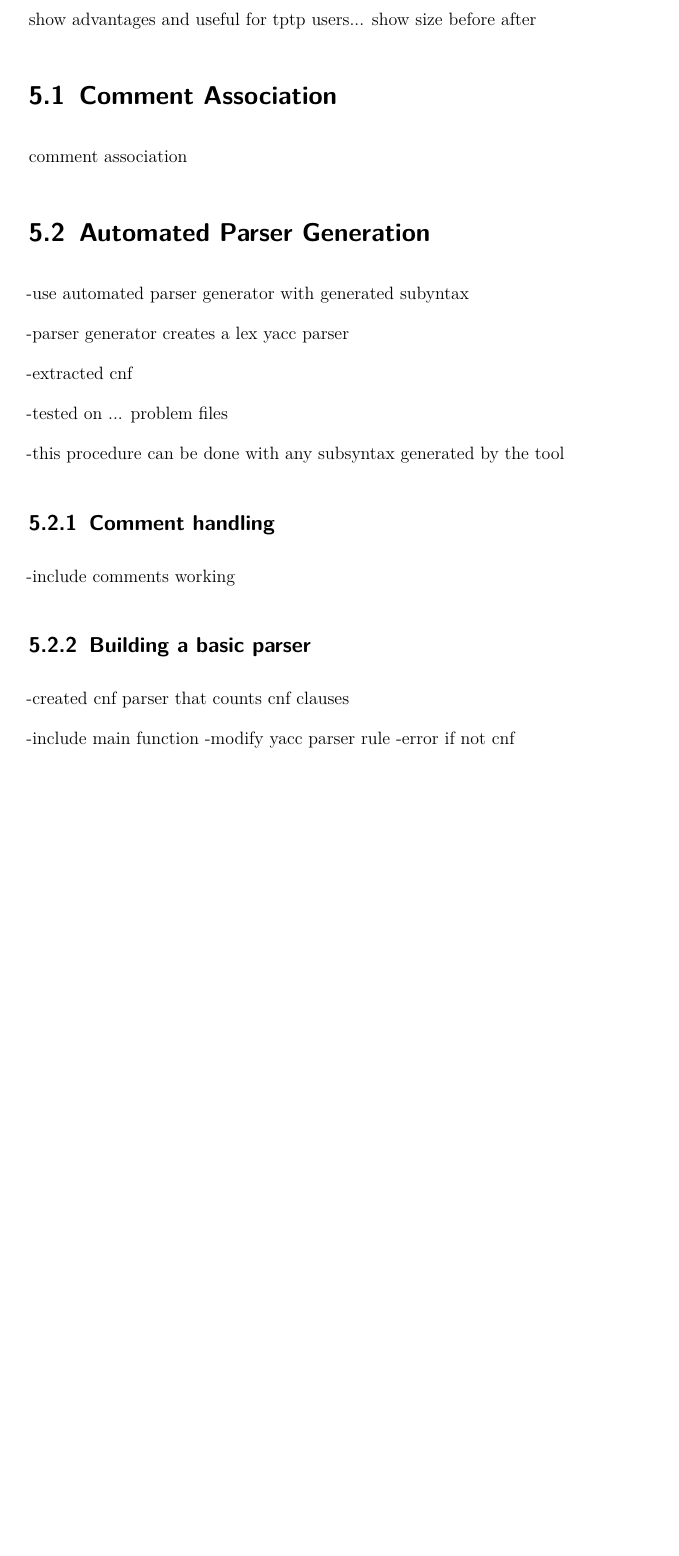
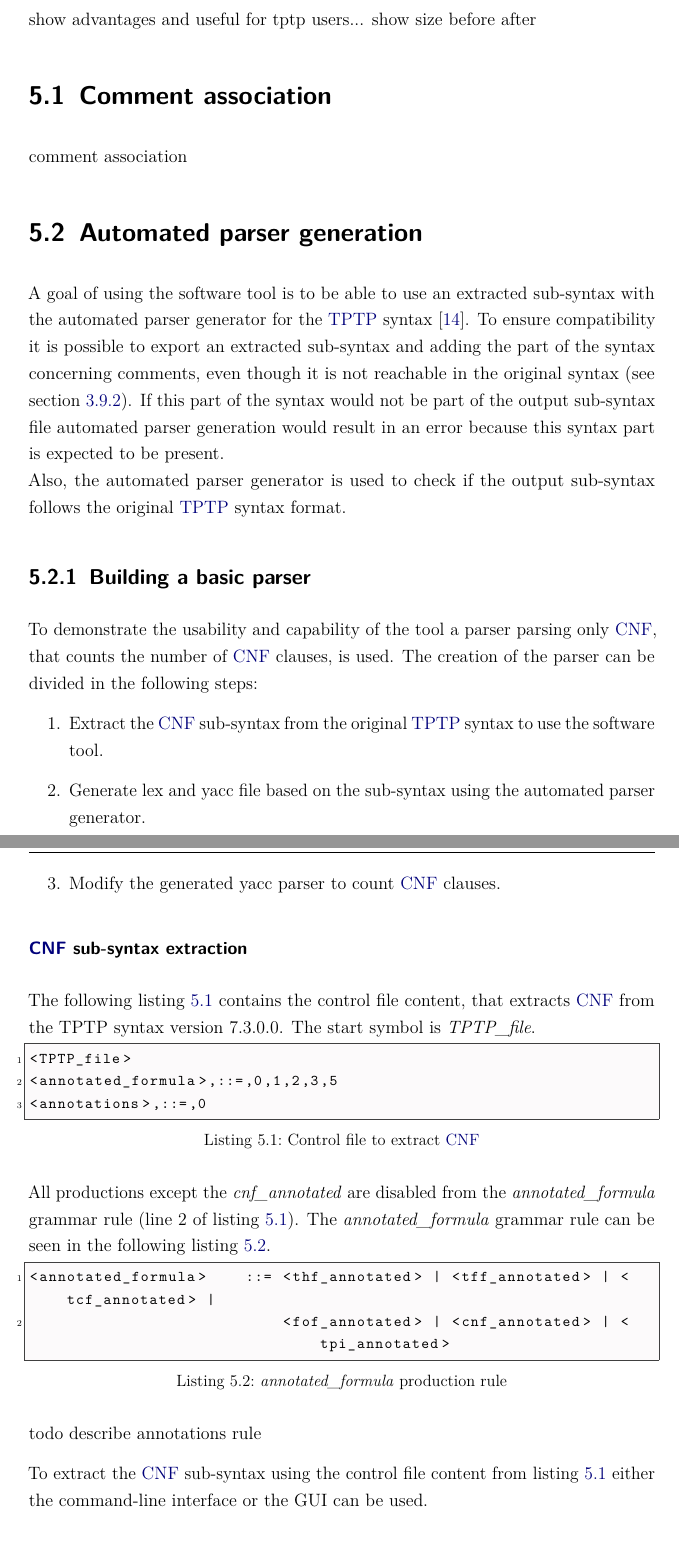
Before and after one commit to nahku/CLDTSDocumentation, a LaTeX thesis (dokumentation.tex, which reads content/Evaluation.tex): part of page 59 of 64 before the commit and two parts of pages 60 and 61 of 66 after it, the two joined at a grey line, cut so that both start at the same text, the shorter picture padded with empty space. Compiled offline with pdfLaTeX.

Commit message:
continued automated parser generator

```diff
--- a/content/Evaluation.tex
+++ b/content/Evaluation.tex
@@ -2,19 +2,45 @@
 \chapter{Validation}\label{sec:Validation}
 show advantages and useful for tptp users...
 show size before after
-\section{Comment Association}\label{sec:ValidationCommentAssociation}
+\section{Comment association}\label{sec:ValidationCommentAssociation}
 comment association
 
 
-\section{Automated Parser Generation}\label{sec:ValidationAutomatedParserGeneration}
--use automated parser generator with generated subyntax
+\section{Automated parser generation}\label{sec:ValidationAutomatedParserGeneration}
+A goal of using the software tool is to be able to use an extracted sub-syntax with the automated parser generator for the \ac{TPTP} syntax \cite{VS06}.
+To ensure compatibility it is possible to export an extracted sub-syntax and adding the part of the syntax concerning comments, even though it is not reachable in the original syntax (see section \ref{sec:ConceptAutomatedParserGenerator}). If this part of the syntax would not be part of the output sub-syntax file automated parser generation would result in an error because this syntax part is expected to be present.\\
+Also, the automated parser generator is used to check if the output sub-syntax follows the original \ac{TPTP} syntax format.
 
--parser generator creates a lex yacc parser
+\subsection{Building a basic parser}\label{sec:ValidationAutomatedParserGenerationBuildingBasicParser}
+To demonstrate the usability and capability of the tool a parser parsing only \ac{CNF}, that counts the number of \ac{CNF} clauses, is used.
+The creation of the parser can be divided in the following steps:
+\begin{enumerate}%[noitemsep]
+	\item Extract the \ac{CNF} sub-syntax from the original \ac{TPTP} syntax to use the software tool.
+	\item Generate lex and yacc file based on the sub-syntax using the automated parser generator.
+	\item Modify the generated yacc parser to count \ac{CNF} clauses.
+\end{enumerate}
 
--extracted cnf
+\subsubsection{\ac{CNF} sub-syntax extraction}\label{sec:ValidationAutomatedParserGenerationBuildingBasicParserSubSyntax}
+The following listing \ref{lst:ValidationParserControlFile} contains the control file content, that extracts \ac{CNF} from the TPTP syntax version 7.3.0.0.
+The start symbol is \textit{TPTP\textunderscore file}.
+\begin{lstlisting}[language = None, caption= Control file to extract \ac{CNF}, label= lst:ValidationParserControlFile]
+<TPTP_file>
+<annotated_formula>,::=,0,1,2,3,5
+<annotations>,::=,0
+\end{lstlisting}
 
+All productions except the \textit{cnf\textunderscore annotated} are disabled from the \textit{annotated\textunderscore formula} grammar rule (line 2 of listing \ref{lst:ValidationParserControlFile}).
+The \textit{annotated\textunderscore formula} grammar rule can be seen in the following listing \ref{lst:ValidationParserAnnotatedFormulaProductions}.
+\begin{lstlisting}[language = None,caption= \textit{annotated\textunderscore formula} production rule, label= lst:ValidationParserAnnotatedFormulaProductions]
+<annotated_formula>    ::= <thf_annotated> | <tff_annotated> | <tcf_annotated> |
+                           <fof_annotated> | <cnf_annotated> | <tpi_annotated>
+\end{lstlisting}
 
+todo describe annotations rule
 
+To extract the \ac{CNF} sub-syntax using the control file content from listing \ref{lst:ValidationParserControlFile} either the command-line interface or the GUI can be used.
 
+\subsubsection{Lex and yacc file generation}\label{sec:ValidationAutomatedParserGenerationBuildingBasicParserGenerateFiles}
+The generated sub-syntax is input to the automated parser generator.
+The automated parser generates generates  a lex and yacc file, and also the corresponding c files from that.
 
--tested on ... problem files
@@ -21 +52,2 @@ comment association
 
+\begin{lstlisting}[language=c, basicstyle=\scriptsize	,caption= \ac{CNF} parser main-function,label= lst:ValidationParserMainFunction]
@@ -22,2 +67 @@ comment association
 
--this procedure can be done with any subsyntax generated by the tool
@@ -24,12 +71,6 @@ comment association
 
-\subsection{Comment handling}\label{sec:ValidationAutomatedParserGenerationCommentHandling}
--include comments working
-\subsection{Building a basic parser}\label{sec:ValidationAutomatedParserGenerationBuildingBasicParser}
--created cnf parser that counts cnf clauses
+The automated parser generator can be used with any sub-syntax generated by the tool, for example sub-syntaxes with \ac{FOF}, or \ac{FOF} and \ac{CNF}.
 
--include main function
--modify yacc parser rule
--error if not cnf
 \section{Syntax size comparison}\label{sec:ValidationSyntaxSizeComparison}
 original number of rules
 
```
Also changed, not shown: bibliographie.bib (+9 -0 lines), content/GrundlagenUndStandDerTechnik.tex (+13 -0 lines), content/Implementierung.tex (+5 -4 lines), content/Konzept.tex (+6 -1 lines), dokumentation.tex (+0 -4 lines), dokumentation.pdf, content/Evaluation.tex (21 more changed lines), 1 other file.
